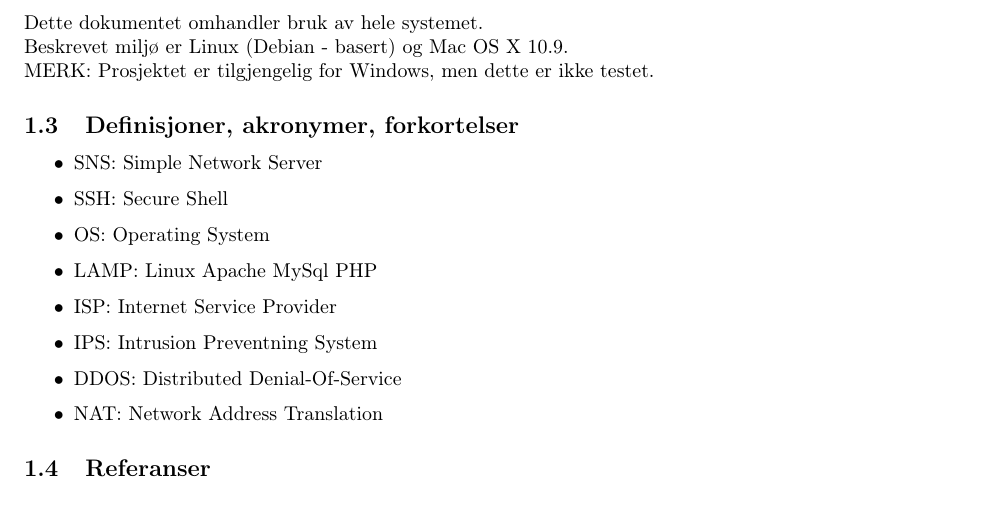
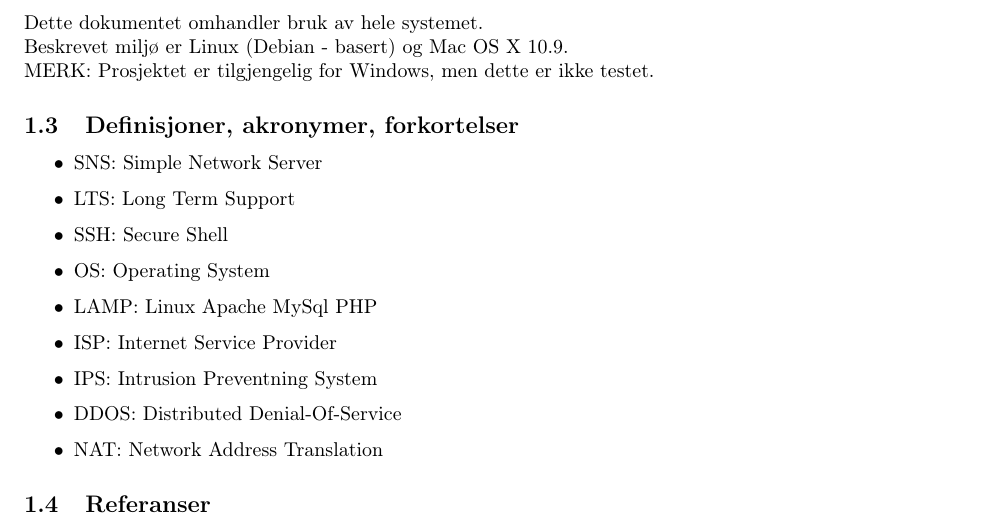
Before and after one commit to andmos/SNS, a LaTeX document (resources/doc/Bruksanvisning/Bruksanvisning.tex): part of page 5 of 29, cut so that both start at the same text. Compiled offline with pdfLaTeX.

Commit message:
Latest version on doc

```diff
--- a/resources/doc/Bruksanvisning/Bruksanvisning.tex
+++ b/resources/doc/Bruksanvisning/Bruksanvisning.tex
@@ -83,6 +83,7 @@ Dette dokumentet omhandler bruk av hele systemet. \\ Beskrevet miljø er Linux (
 \subsection{Definisjoner, akronymer, forkortelser}
 \begin{itemize}
 \item SNS: Simple Network Server
+\item LTS: Long Term Support
 \item SSH: Secure Shell
 \item OS: Operating System
 \item LAMP: Linux Apache MySql PHP
```
Also changed, not shown: resources/doc/Bruksanvisning/Bruksanvisning.pdf.
